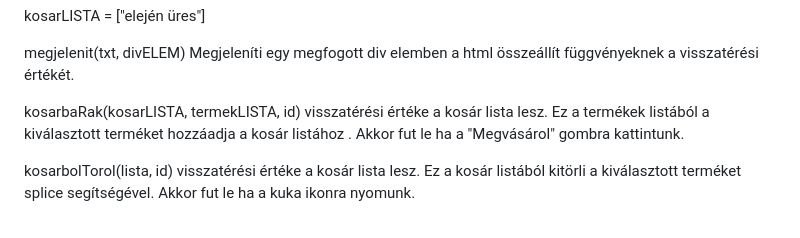
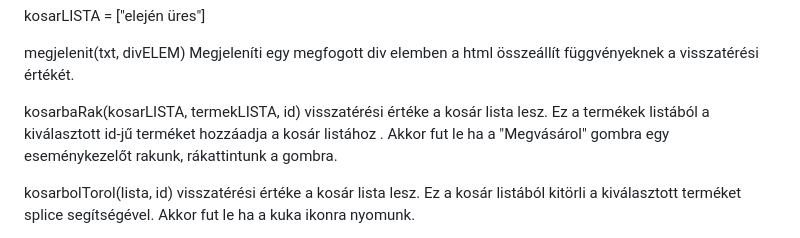
Before and after one commit to HalaszGergo2/WebaruhazListaMuveletek, a Markdown page: README.md, the part around the change. Drawn GitHub-style.

```diff
--- a/README.md
+++ b/README.md
@@ -41,8 +41,8 @@ Megjeleníti egy megfogott div elemben a html összeállít függvényeknek a vi
 
 kosarbaRak(kosarLISTA, termekLISTA, id)
 visszatérési értéke a kosár lista lesz.
-Ez a termékek listából a kiválasztott terméket hozzáadja a kosár listához .
-Akkor fut le ha a "Megvásárol" gombra kattintunk.
+Ez a termékek listából a kiválasztott id-jű terméket hozzáadja a kosár listához .
+Akkor fut le ha a "Megvásárol" gombra egy eseménykezelőt rakunk, rákattintunk a gombra.
 
 kosarbolTorol(lista, id)
 visszatérési értéke a kosár lista lesz.
```
